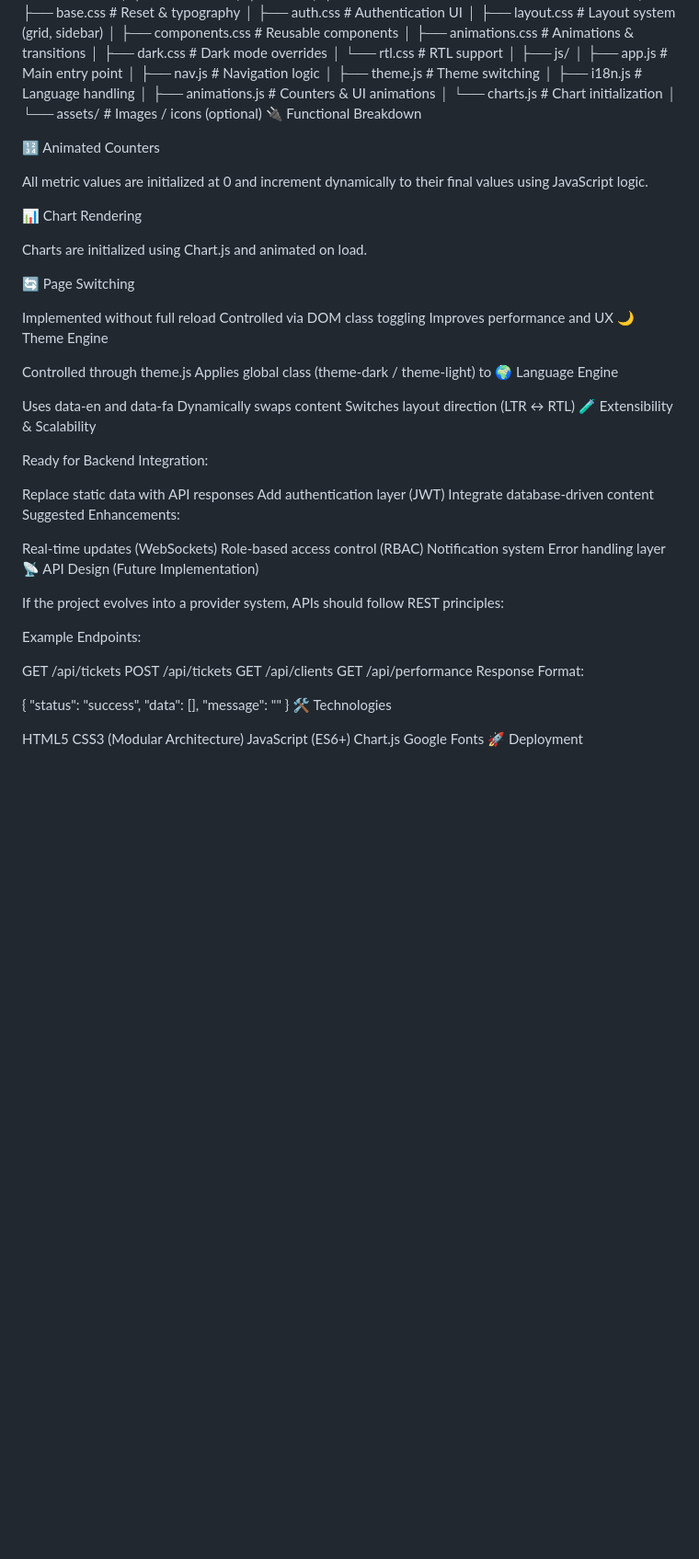
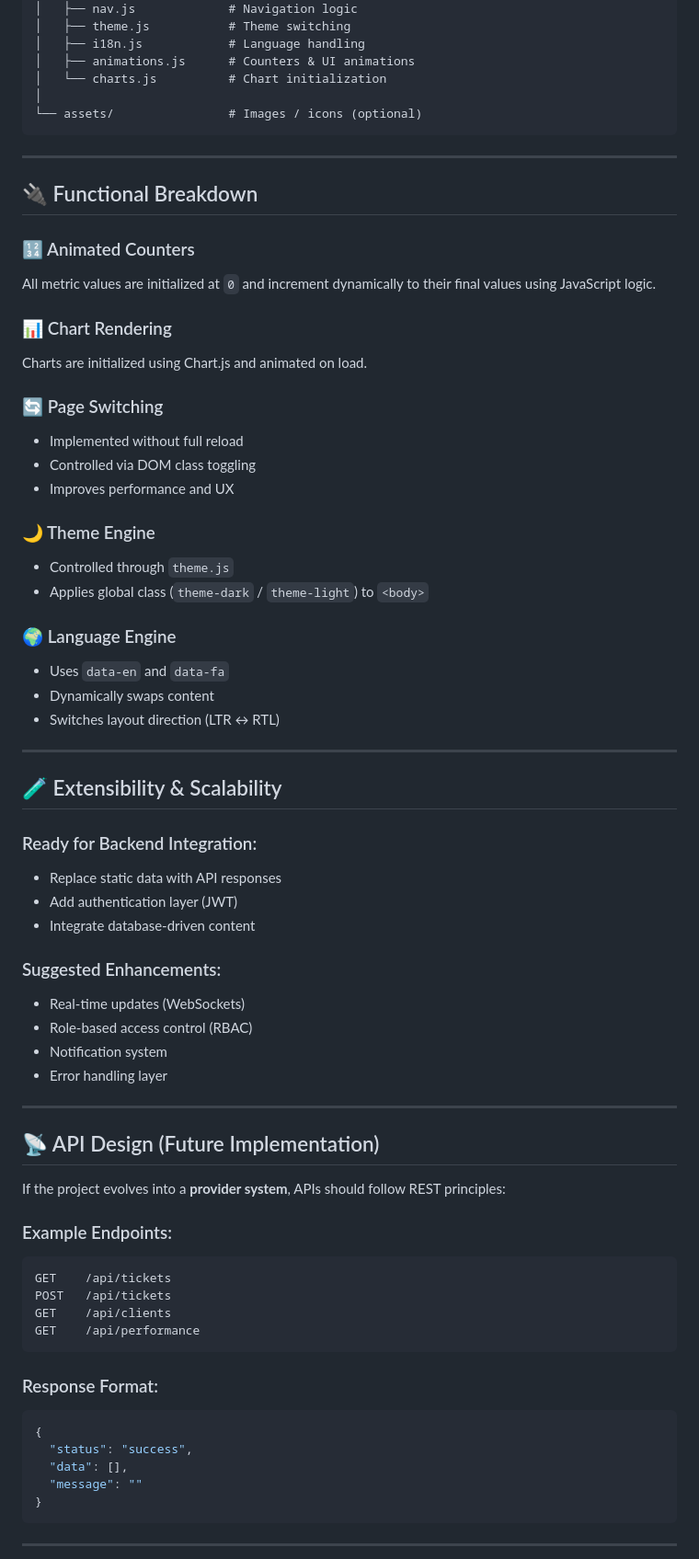
Before and after one commit to nazgolms/opo1, a Markdown page: README.md, the part around one of its changes. Shown at 92% size. Rendered like a GitHub page; blank space fills up the shorter version.

````diff
--- a/README.md
+++ b/README.md
@@ -87,66 +101,78 @@ my-dashboard/
 │   └── charts.js          # Chart initialization
 │
 └── assets/                # Images / icons (optional)
-🔌 Functional Breakdown
+```
 
-🔢 Animated Counters
+---
 
-All metric values are initialized at 0 and increment dynamically to their final values using JavaScript logic.
+## 🔌 Functional Breakdown
 
-📊 Chart Rendering
+### 🔢 Animated Counters
+
+All metric values are initialized at `0` and increment dynamically to their final values using JavaScript logic.
+
+### 📊 Chart Rendering
 
 Charts are initialized using Chart.js and animated on load.
 
-🔄 Page Switching
+### 🔄 Page Switching
 
-Implemented without full reload
-Controlled via DOM class toggling
-Improves performance and UX
-🌙 Theme Engine
+* Implemented without full reload
+* Controlled via DOM class toggling
+* Improves performance and UX
 
-Controlled through theme.js
-Applies global class (theme-dark / theme-light) to <body>
-🌍 Language Engine
+### 🌙 Theme Engine
 
-Uses data-en and data-fa
-Dynamically swaps content
-Switches layout direction (LTR ↔ RTL)
-🧪 Extensibility & Scalability
+* Controlled through `theme.js`
+* Applies global class (`theme-dark` / `theme-light`) to `<body>`
 
-Ready for Backend Integration:
+### 🌍 Language Engine
 
-Replace static data with API responses
-Add authentication layer (JWT)
-Integrate database-driven content
-Suggested Enhancements:
+* Uses `data-en` and `data-fa`
+* Dynamically swaps content
+* Switches layout direction (LTR ↔ RTL)
 
-Real-time updates (WebSockets)
-Role-based access control (RBAC)
-Notification system
-Error handling layer
-📡 API Design (Future Implementation)
+---
 
-If the project evolves into a provider system, APIs should follow REST principles:
+## 🧪 Extensibility & Scalability
 
-Example Endpoints:
+### Ready for Backend Integration:
 
+* Replace static data with API responses
+* Add authentication layer (JWT)
+* Integrate database-driven content
+
+### Suggested Enhancements:
+
+* Real-time updates (WebSockets)
+* Role-based access control (RBAC)
+* Notification system
+* Error handling layer
+
+---
+
+## 📡 API Design (Future Implementation)
+
+If the project evolves into a **provider system**, APIs should follow REST principles:
+
+### Example Endpoints:
+
+```id="api1"
 GET    /api/tickets
 POST   /api/tickets
 GET    /api/clients
 GET    /api/performance
-Response Format:
+```
 
+### Response Format:
+
+```json id="api2"
 {
   "status": "success",
   "data": [],
   "message": ""
 }
-🛠️ Technologies
+```
 
-HTML5
-CSS3 (Modular Architecture)
-JavaScript (ES6+)
-Chart.js
-Google Fonts
-🚀 Deployment
+---
 
````
Also changed, not shown: other parts of README.md (+98 -61 lines).
